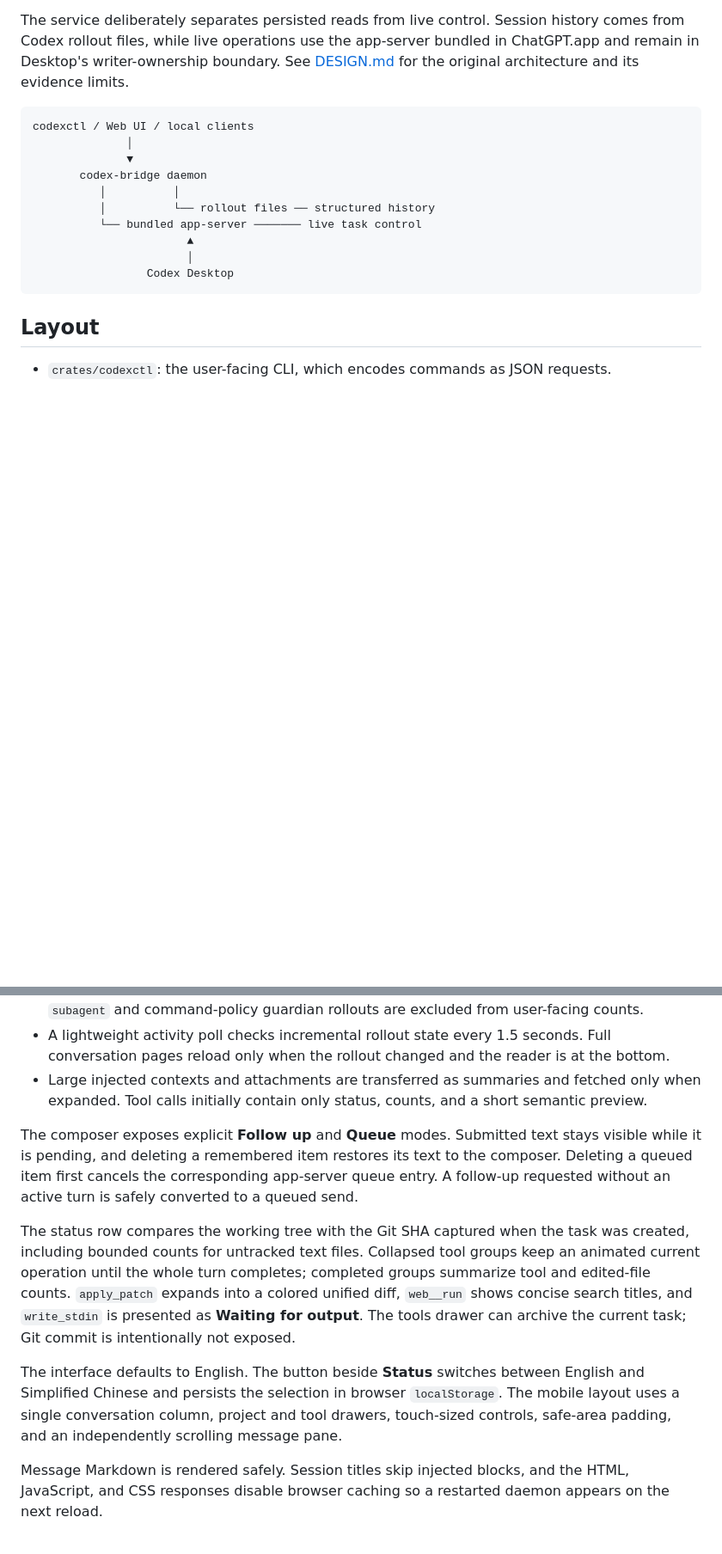
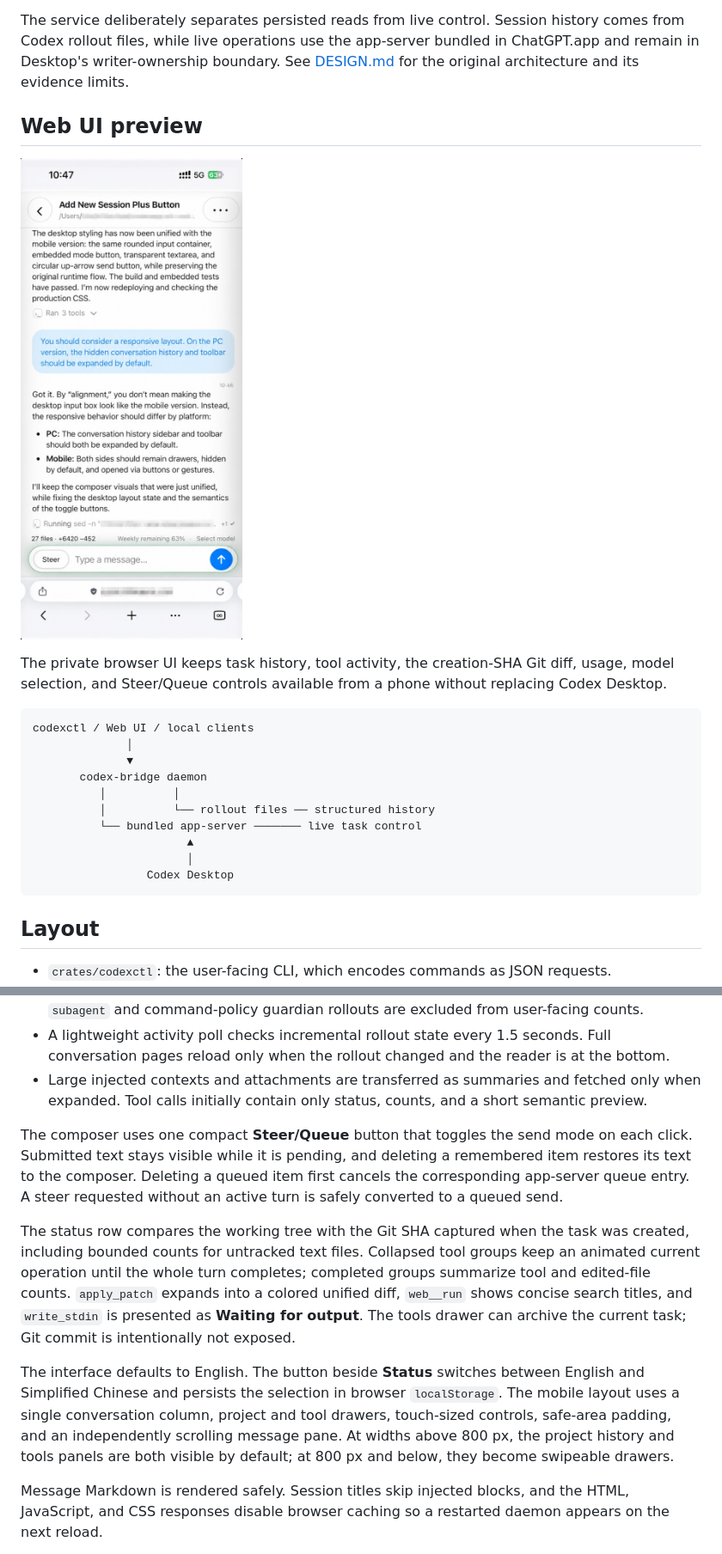
Before and after one commit to hitsmaxft/codex-bridge, a Markdown page: README.md, 2 parts joined by grey strips. Shown at 86% size. Rendered like a GitHub page; pictures changed too: docs/assets/codex-bridge-mobile.jpg (added); blank space fills up the shorter version.

Commit message:
feat(web): refine responsive bridge interface

````diff
--- a/README.md
+++ b/README.md
@@ -23,6 +23,13 @@ The service deliberately separates persisted reads from live control. Session hi
 Codex rollout files, while live operations use the app-server bundled in ChatGPT.app and remain in
 Desktop's writer-ownership boundary. See [DESIGN.md](DESIGN.md) for the original architecture and
 its evidence limits.
+
+## Web UI preview
+
+[<img src="docs/assets/codex-bridge-mobile.jpg" alt="codex-bridge mobile Web UI showing a live Codex task" width="360">](docs/assets/codex-bridge-mobile.jpg)
+
+The private browser UI keeps task history, tool activity, the creation-SHA Git diff, usage, model
+selection, and Steer/Queue controls available from a phone without replacing Codex Desktop.
 
 ```text
 codexctl / Web UI / local clients
@@ -145,10 +152,10 @@ The embedded UI is designed to stay responsive even with a large task history:
 - Large injected contexts and attachments are transferred as summaries and fetched only when
   expanded. Tool calls initially contain only status, counts, and a short semantic preview.
 
-The composer exposes explicit **Follow up** and **Queue** modes. Submitted text stays visible while
-it is pending, and deleting a remembered item restores its text to the composer. Deleting a queued
-item first cancels the corresponding app-server queue entry. A follow-up requested without an
-active turn is safely converted to a queued send.
+The composer uses one compact **Steer/Queue** button that toggles the send mode on each click.
+Submitted text stays visible while it is pending, and deleting a remembered item restores its text
+to the composer. Deleting a queued item first cancels the corresponding app-server queue entry. A
+steer requested without an active turn is safely converted to a queued send.
 
 The status row compares the working tree with the Git SHA captured when the task was created,
 including bounded counts for untracked text files. Collapsed tool groups keep an animated current
@@ -160,7 +167,8 @@ Git commit is intentionally not exposed.
 The interface defaults to English. The button beside **Status** switches between English and
 Simplified Chinese and persists the selection in browser `localStorage`. The mobile layout uses a
 single conversation column, project and tool drawers, touch-sized controls, safe-area padding, and
-an independently scrolling message pane.
+an independently scrolling message pane. At widths above 800 px, the project history and tools
+panels are both visible by default; at 800 px and below, they become swipeable drawers.
 
 Message Markdown is rendered safely. Session titles skip injected blocks, and the HTML, JavaScript,
 and CSS responses disable browser caching so a restarted daemon appears on the next reload.
````
Also changed, not shown: web-ui/README.md (+6 -0 lines), 10 other files.
